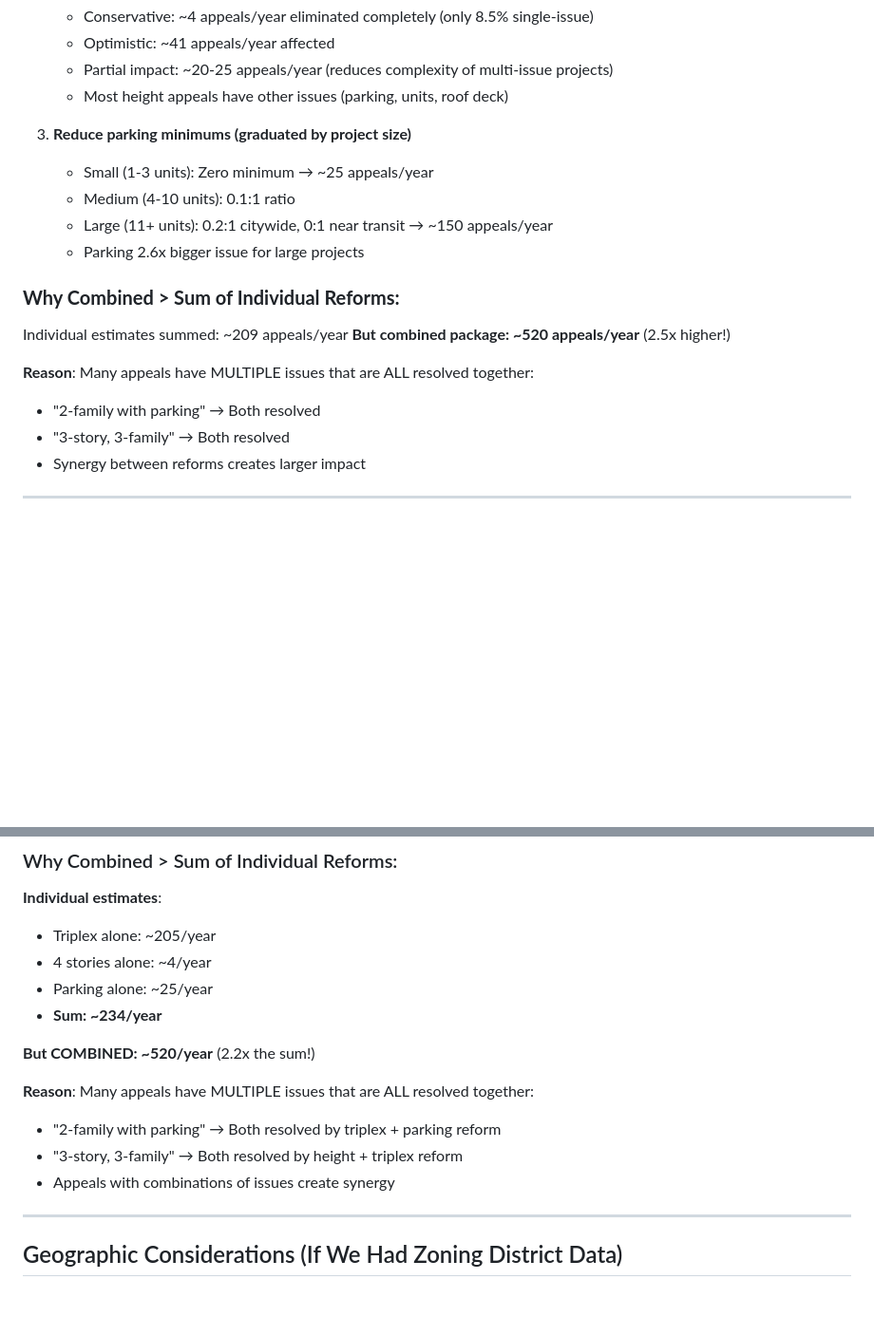
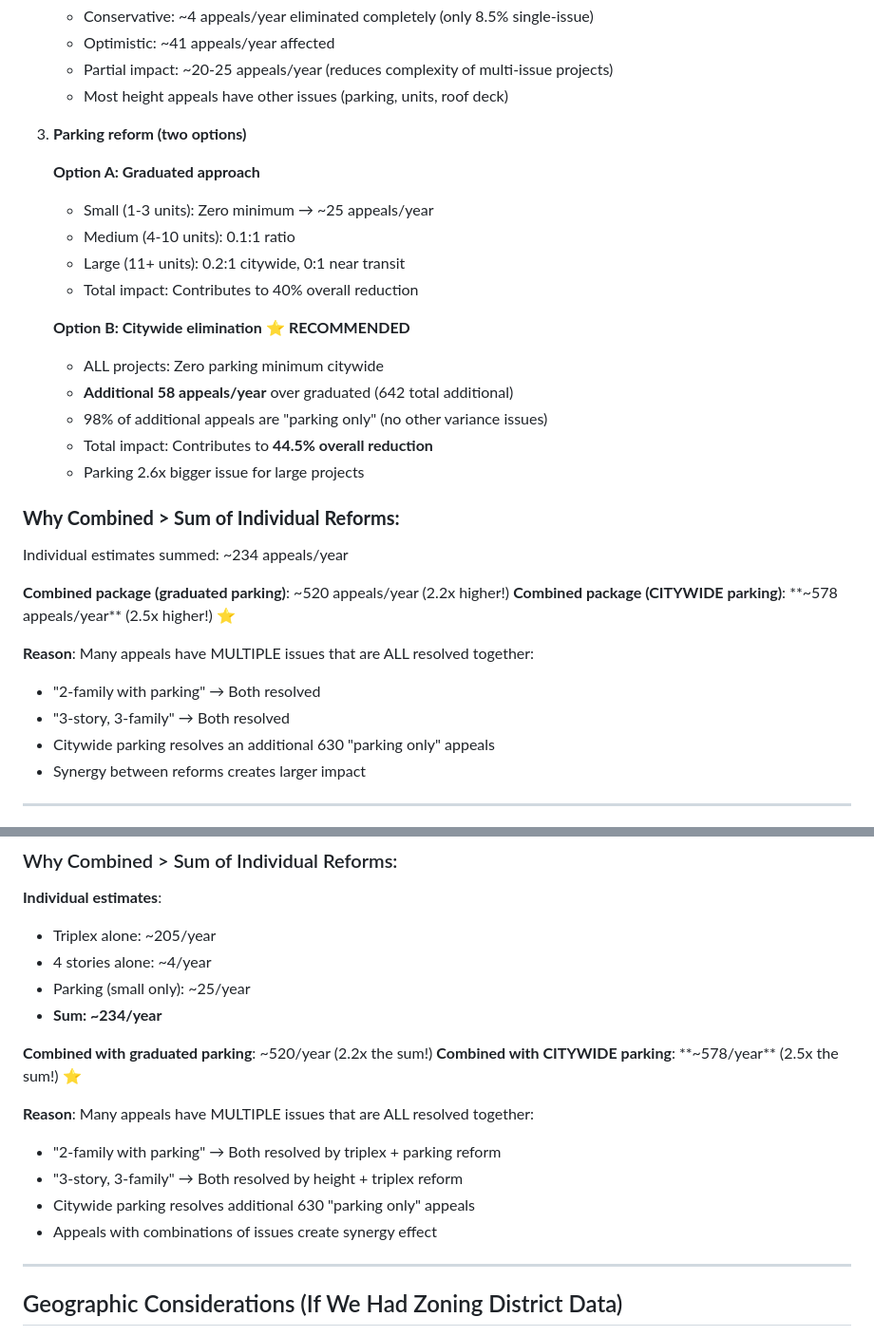
Before and after one commit to jongeeting/philly_zba_api, a Markdown page: THRESHOLD_ANALYSIS_SUMMARY.md, 2 parts joined by grey strips. Shown at 95% size. Rendered like a GitHub page; blank space fills up the shorter version.

```diff
--- a/THRESHOLD_ANALYSIS_SUMMARY.md
+++ b/THRESHOLD_ANALYSIS_SUMMARY.md
@@ -28,20 +36,32 @@ By extracting numeric thresholds from 26,461 ZBA appeal texts (2007-2026), we id
    - Partial impact: ~20-25 appeals/year (reduces complexity of multi-issue projects)
    - Most height appeals have other issues (parking, units, roof deck)
 
-3. **Reduce parking minimums (graduated by project size)**
+3. **Parking reform (two options)**
+
+   **Option A: Graduated approach**
    - Small (1-3 units): Zero minimum → ~25 appeals/year
    - Medium (4-10 units): 0.1:1 ratio
-   - Large (11+ units): 0.2:1 citywide, 0:1 near transit → ~150 appeals/year
+   - Large (11+ units): 0.2:1 citywide, 0:1 near transit
+   - Total impact: Contributes to 40% overall reduction
+
+   **Option B: Citywide elimination** ⭐ **RECOMMENDED**
+   - ALL projects: Zero parking minimum citywide
+   - **Additional 58 appeals/year** over graduated (642 total additional)
+   - 98% of additional appeals are "parking only" (no other variance issues)
+   - Total impact: Contributes to **44.5% overall reduction**
    - Parking 2.6x bigger issue for large projects
 
 ### **Why Combined > Sum of Individual Reforms:**
 
-Individual estimates summed: ~209 appeals/year
-**But combined package: ~520 appeals/year** (2.5x higher!)
+Individual estimates summed: ~234 appeals/year
+
+**Combined package (graduated parking)**: ~520 appeals/year (2.2x higher!)
+**Combined package (CITYWIDE parking)**: **~578 appeals/year** (2.5x higher!) ⭐
 
 **Reason**: Many appeals have MULTIPLE issues that are ALL resolved together:
 - "2-family with parking" → Both resolved
 - "3-story, 3-family" → Both resolved
+- Citywide parking resolves an additional 630 "parking only" appeals
 - Synergy between reforms creates larger impact
 
 ---
@@ -312,15 +357,17 @@ These are legitimately complex projects that should go through ZBA review:
 **Individual estimates**:
 - Triplex alone: ~205/year
 - 4 stories alone: ~4/year
-- Parking alone: ~25/year
+- Parking (small only): ~25/year
 - **Sum: ~234/year**
 
-**But COMBINED: ~520/year** (2.2x the sum!)
+**Combined with graduated parking**: ~520/year (2.2x the sum!)
+**Combined with CITYWIDE parking**: **~578/year** (2.5x the sum!) ⭐
 
 **Reason**: Many appeals have MULTIPLE issues that are ALL resolved together:
 - "2-family with parking" → Both resolved by triplex + parking reform
 - "3-story, 3-family" → Both resolved by height + triplex reform
-- Appeals with combinations of issues create synergy
+- Citywide parking resolves additional 630 "parking only" appeals
+- Appeals with combinations of issues create synergy effect
 
 ---
 
```
Also changed, not shown: other parts of THRESHOLD_ANALYSIS_SUMMARY.md (+114 -24 lines).
